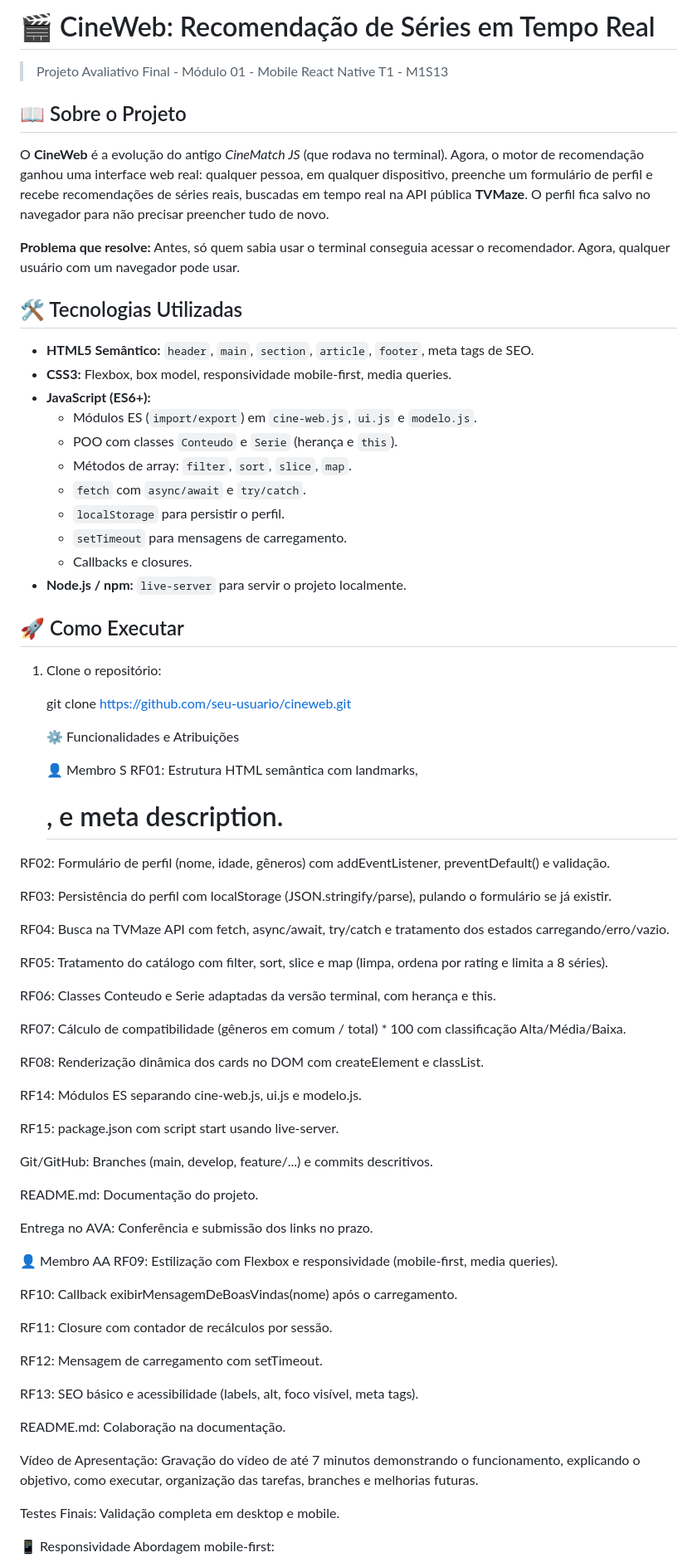
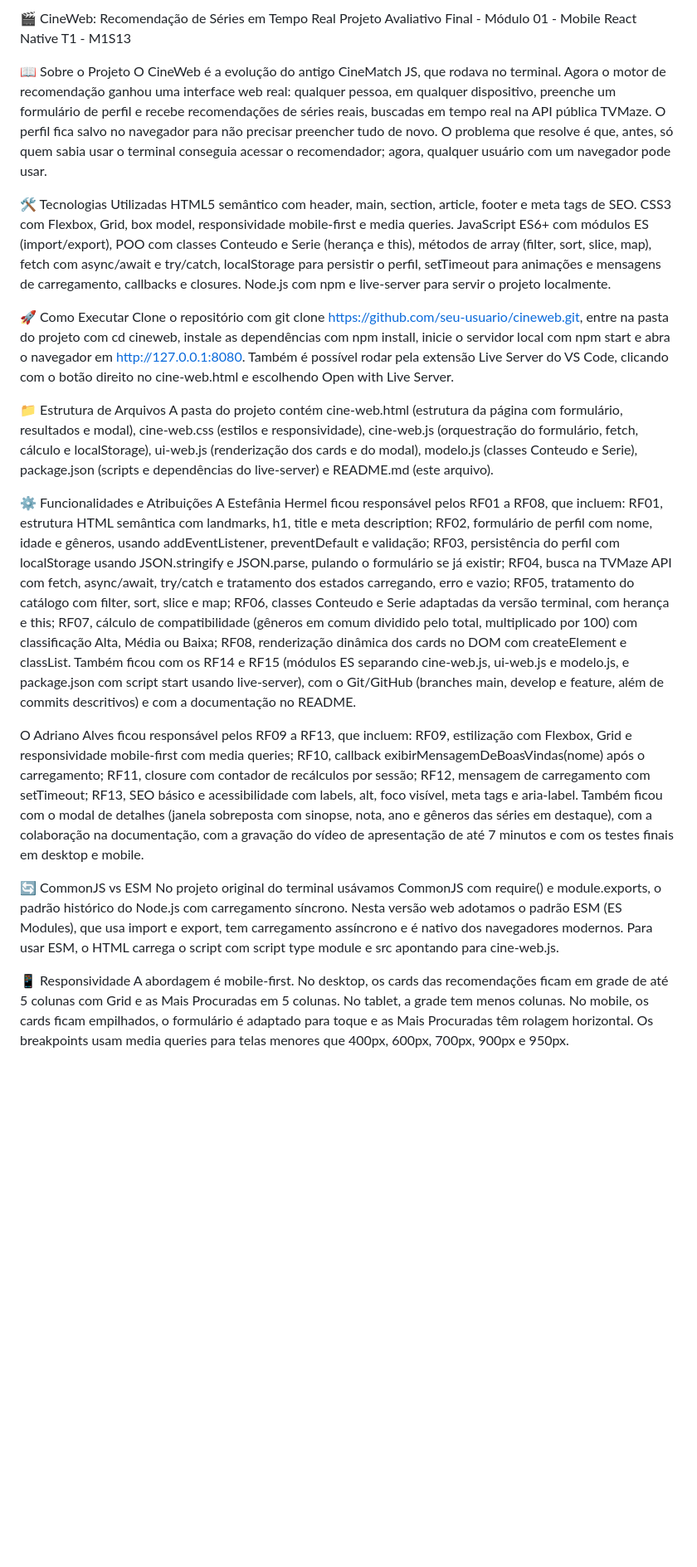
Before and after one commit to StefaniHermel/Cine-Web, a Markdown page: README.md, the part around one of its changes. Shown at 83% size. Drawn GitHub-style; blank space fills up the shorter version.

Commit message:
docs: adiciona README com instrucoes, atribuicoes e tecnologias

```diff
--- a/README.md
+++ b/README.md
@@ -1,83 +1,26 @@
-# 🎬 CineWeb: Recomendação de Séries em Tempo Real
+🎬 CineWeb: Recomendação de Séries em Tempo Real
+Projeto Avaliativo Final - Módulo 01 - Mobile React Native T1 - M1S13
 
-> Projeto Avaliativo Final - Módulo 01 - Mobile React Native T1 - M1S13
+📖 Sobre o Projeto
+O CineWeb é a evolução do antigo CineMatch JS, que rodava no terminal. Agora o motor de recomendação ganhou uma interface web real: qualquer pessoa, em qualquer dispositivo, preenche um formulário de perfil e recebe recomendações de séries reais, buscadas em tempo real na API pública TVMaze. O perfil fica salvo no navegador para não precisar preencher tudo de novo. O problema que resolve é que, antes, só quem sabia usar o terminal conseguia acessar o recomendador; agora, qualquer usuário com um navegador pode usar.
 
-## 📖 Sobre o Projeto
+🛠️ Tecnologias Utilizadas
+HTML5 semântico com header, main, section, article, footer e meta tags de SEO. CSS3 com Flexbox, Grid, box model, responsividade mobile-first e media queries. JavaScript ES6+ com módulos ES (import/export), POO com classes Conteudo e Serie (herança e this), métodos de array (filter, sort, slice, map), fetch com async/await e try/catch, localStorage para persistir o perfil, setTimeout para animações e mensagens de carregamento, callbacks e closures. Node.js com npm e live-server para servir o projeto localmente.
 
-O **CineWeb** é a evolução do antigo *CineMatch JS* (que rodava no terminal). Agora, o motor de recomendação ganhou uma interface web real: qualquer pessoa, em qualquer dispositivo, preenche um formulário de perfil e recebe recomendações de séries reais, buscadas em tempo real na API pública **TVMaze**. O perfil fica salvo no navegador para não precisar preencher tudo de novo.
+🚀 Como Executar
+Clone o repositório com git clone https://github.com/seu-usuario/cineweb.git, entre na pasta do projeto com cd cineweb, instale as dependências com npm install, inicie o servidor local com npm start e abra o navegador em http://127.0.0.1:8080. Também é possível rodar pela extensão Live Server do VS Code, clicando com o botão direito no cine-web.html e escolhendo Open with Live Server.
 
-**Problema que resolve:** Antes, só quem sabia usar o terminal conseguia acessar o recomendador. Agora, qualquer usuário com um navegador pode usar.
+📁 Estrutura de Arquivos
+A pasta do projeto contém cine-web.html (estrutura da página com formulário, resultados e modal), cine-web.css (estilos e responsividade), cine-web.js (orquestração do formulário, fetch, cálculo e localStorage), ui-web.js (renderização dos cards e do modal), modelo.js (classes Conteudo e Serie), package.json (scripts e dependências do live-server) e README.md (este arquivo).
 
+⚙️ Funcionalidades e Atribuições
+A Estefânia Hermel ficou responsável pelos RF01 a RF08, que incluem: RF01, estrutura HTML semântica com landmarks, h1, title e meta description; RF02, formulário de perfil com nome, idade e gêneros, usando addEventListener, preventDefault e validação; RF03, persistência do perfil com localStorage usando JSON.stringify e JSON.parse, pulando o formulário se já existir; RF04, busca na TVMaze API com fetch, async/await, try/catch e tratamento dos estados carregando, erro e vazio; RF05, tratamento do catálogo com filter, sort, slice e map; RF06, classes Conteudo e Serie adaptadas da versão terminal, com herança e this; RF07, cálculo de compatibilidade (gêneros em comum dividido pelo total, multiplicado por 100) com classificação Alta, Média ou Baixa; RF08, renderização dinâmica dos cards no DOM com createElement e classList. Também ficou com os RF14 e RF15 (módulos ES separando cine-web.js, ui-web.js e modelo.js, e package.json com script start usando live-server), com o Git/GitHub (branches main, develop e feature, além de commits descritivos) e com a documentação no README.
 
+O Adriano Alves ficou responsável pelos RF09 a RF13, que incluem: RF09, estilização com Flexbox, Grid e responsividade mobile-first com media queries; RF10, callback exibirMensagemDeBoasVindas(nome) após o carregamento; RF11, closure com contador de recálculos por sessão; RF12, mensagem de carregamento com setTimeout; RF13, SEO básico e acessibilidade com labels, alt, foco visível, meta tags e aria-label. Também ficou com o modal de detalhes (janela sobreposta com sinopse, nota, ano e gêneros das séries em destaque), com a colaboração na documentação, com a gravação do vídeo de apresentação de até 7 minutos e com os testes finais em desktop e mobile.
 
-## 🛠️ Tecnologias Utilizadas
-
-- **HTML5 Semântico:** `header`, `main`, `section`, `article`, `footer`, meta tags de SEO.
-- **CSS3:** Flexbox, box model, responsividade mobile-first, media queries.
-- **JavaScript (ES6+):**
-  - Módulos ES (`import/export`) em `cine-web.js`, `ui.js` e `modelo.js`.
-  - POO com classes `Conteudo` e `Serie` (herança e `this`).
-  - Métodos de array: `filter`, `sort`, `slice`, `map`.
-  - `fetch` com `async/await` e `try/catch`.
-  - `localStorage` para persistir o perfil.
-  - `setTimeout` para mensagens de carregamento.
-  - Callbacks e closures.
-- **Node.js / npm:** `live-server` para servir o projeto localmente.
-
-
-
-## 🚀 Como Executar
-
-1. Clone o repositório:
-
-   git clone https://github.com/seu-usuario/cineweb.git
-
-   ⚙️ Funcionalidades e Atribuições
-
-   👤 Membro S
-RF01: Estrutura HTML semântica com landmarks, <h1>, <title> e meta description.
-
-RF02: Formulário de perfil (nome, idade, gêneros) com addEventListener, preventDefault() e validação.
-
-RF03: Persistência do perfil com localStorage (JSON.stringify/parse), pulando o formulário se já existir.
-
-RF04: Busca na TVMaze API com fetch, async/await, try/catch e tratamento dos estados carregando/erro/vazio.
-
-RF05: Tratamento do catálogo com filter, sort, slice e map (limpa, ordena por rating e limita a 8 séries).
-
-RF06: Classes Conteudo e Serie adaptadas da versão terminal, com herança e this.
-
-RF07: Cálculo de compatibilidade (gêneros em comum / total) * 100 com classificação Alta/Média/Baixa.
-
-RF08: Renderização dinâmica dos cards no DOM com createElement e classList.
-
-RF14: Módulos ES separando cine-web.js, ui.js e modelo.js.
-
-RF15: package.json com script start usando live-server.
-
-Git/GitHub: Branches (main, develop, feature/...) e commits descritivos.
-
-README.md: Documentação do projeto.
-
-Entrega no AVA: Conferência e submissão dos links no prazo.
-
-👤 Membro AA
-RF09: Estilização com Flexbox e responsividade (mobile-first, media queries).
-
-RF10: Callback exibirMensagemDeBoasVindas(nome) após o carregamento.
-
-RF11: Closure com contador de recálculos por sessão.
-
-RF12: Mensagem de carregamento com setTimeout.
-
-RF13: SEO básico e acessibilidade (labels, alt, foco visível, meta tags).
-
-README.md: Colaboração na documentação.
-
-Vídeo de Apresentação: Gravação do vídeo de até 7 minutos demonstrando o funcionamento, explicando o objetivo, como executar, organização das tarefas, branches e melhorias futuras.
-
-Testes Finais: Validação completa em desktop e mobile.
+🔄 CommonJS vs ESM
+No projeto original do terminal usávamos CommonJS com require() e module.exports, o padrão histórico do Node.js com carregamento síncrono. Nesta versão web adotamos o padrão ESM (ES Modules), que usa import e export, tem carregamento assíncrono e é nativo dos navegadores modernos. Para usar ESM, o HTML carrega o script com script type module e src apontando para cine-web.js.
 
 📱 Responsividade
-Abordagem mobile-first:
+A abordagem é mobile-first. No desktop, os cards das recomendações ficam em grade de até 5 colunas com Grid e as Mais Procuradas em 5 colunas. No tablet, a grade tem menos colunas. No mobile, os cards ficam empilhados, o formulário é adaptado para toque e as Mais Procuradas têm rolagem horizontal. Os breakpoints usam media queries para telas menores que 400px, 600px, 700px, 900px e 950px.
 
```
Also changed, not shown: other parts of README.md (+4 -17 lines).
